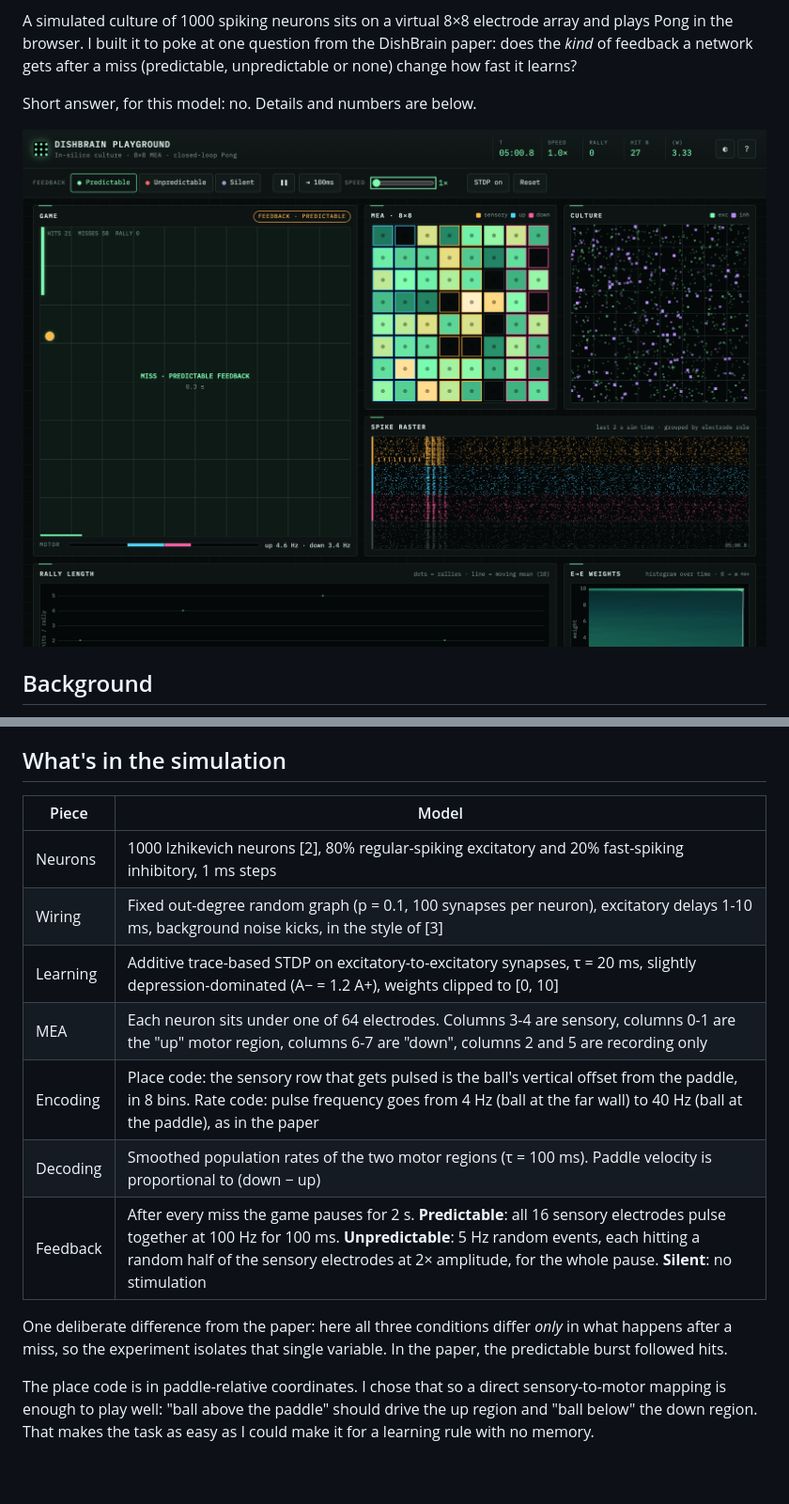
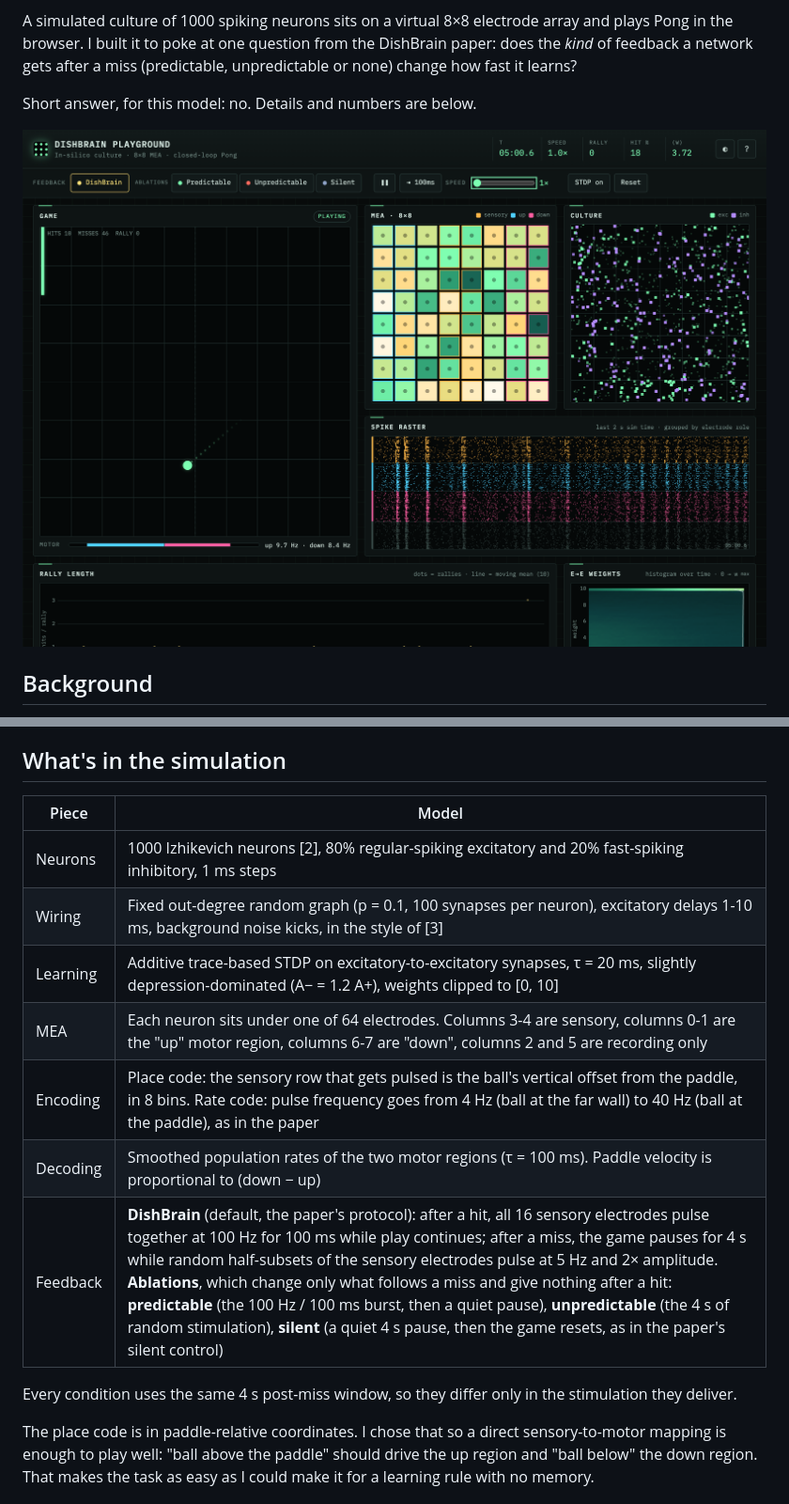
Before and after one commit to veermshah/dishbrain-playground, a Markdown page: README.md, 2 parts joined by grey strips. Shown at 94% size. Drawn GitHub-style; pictures changed too: docs/screenshot.png; blank space fills up the shorter version.

```diff
--- a/README.md
+++ b/README.md
@@ -36,18 +36,17 @@ STDP in a generic spiking network is enough.
 
 ## What's in the simulation
 
-| Piece    | Model                                                                                                                                                                                                                                                                                  |
-| -------- | -------------------------------------------------------------------------------------------------------------------------------------------------------------------------------------------------------------------------------------------------------------------------------------- |
-| Neurons  | 1000 Izhikevich neurons [2], 80% regular-spiking excitatory and 20% fast-spiking inhibitory, 1 ms steps                                                                                                                                                                                |
-| Wiring   | Fixed out-degree random graph (p = 0.1, 100 synapses per neuron), excitatory delays 1-10 ms, background noise kicks, in the style of [3]                                                                                                                                               |
-| Learning | Additive trace-based STDP on excitatory-to-excitatory synapses, τ = 20 ms, slightly depression-dominated (A− = 1.2 A+), weights clipped to [0, 10]                                                                                                                                     |
-| MEA      | Each neuron sits under one of 64 electrodes. Columns 3-4 are sensory, columns 0-1 are the "up" motor region, columns 6-7 are "down", columns 2 and 5 are recording only                                                                                                                |
-| Encoding | Place code: the sensory row that gets pulsed is the ball's vertical offset from the paddle, in 8 bins. Rate code: pulse frequency goes from 4 Hz (ball at the far wall) to 40 Hz (ball at the paddle), as in the paper                                                                 |
-| Decoding | Smoothed population rates of the two motor regions (τ = 100 ms). Paddle velocity is proportional to (down − up)                                                                                                                                                                        |
-| Feedback | After every miss the game pauses for 2 s. **Predictable**: all 16 sensory electrodes pulse together at 100 Hz for 100 ms. **Unpredictable**: 5 Hz random events, each hitting a random half of the sensory electrodes at 2× amplitude, for the whole pause. **Silent**: no stimulation |
+| Piece    | Model                                                                                                                                                                                                                                                                                                                                                                                                                                                                                                                                                                   |
+| -------- | ----------------------------------------------------------------------------------------------------------------------------------------------------------------------------------------------------------------------------------------------------------------------------------------------------------------------------------------------------------------------------------------------------------------------------------------------------------------------------------------------------------------------------------------------------------------------- |
+| Neurons  | 1000 Izhikevich neurons [2], 80% regular-spiking excitatory and 20% fast-spiking inhibitory, 1 ms steps                                                                                                                                                                                                                                                                                                                                                                                                                                                                 |
+| Wiring   | Fixed out-degree random graph (p = 0.1, 100 synapses per neuron), excitatory delays 1-10 ms, background noise kicks, in the style of [3]                                                                                                                                                                                                                                                                                                                                                                                                                                |
+| Learning | Additive trace-based STDP on excitatory-to-excitatory synapses, τ = 20 ms, slightly depression-dominated (A− = 1.2 A+), weights clipped to [0, 10]                                                                                                                                                                                                                                                                                                                                                                                                                      |
+| MEA      | Each neuron sits under one of 64 electrodes. Columns 3-4 are sensory, columns 0-1 are the "up" motor region, columns 6-7 are "down", columns 2 and 5 are recording only                                                                                                                                                                                                                                                                                                                                                                                                 |
+| Encoding | Place code: the sensory row that gets pulsed is the ball's vertical offset from the paddle, in 8 bins. Rate code: pulse frequency goes from 4 Hz (ball at the far wall) to 40 Hz (ball at the paddle), as in the paper                                                                                                                                                                                                                                                                                                                                                  |
+| Decoding | Smoothed population rates of the two motor regions (τ = 100 ms). Paddle velocity is proportional to (down − up)                                                                                                                                                                                                                                                                                                                                                                                                                                                         |
+| Feedback | **DishBrain** (default, the paper's protocol): after a hit, all 16 sensory electrodes pulse together at 100 Hz for 100 ms while play continues; after a miss, the game pauses for 4 s while random half-subsets of the sensory electrodes pulse at 5 Hz and 2× amplitude. **Ablations**, which change only what follows a miss and give nothing after a hit: **predictable** (the 100 Hz / 100 ms burst, then a quiet pause), **unpredictable** (the 4 s of random stimulation), **silent** (a quiet 4 s pause, then the game resets, as in the paper's silent control) |
 
-One deliberate difference from the paper: here all three conditions differ _only_ in what happens after a
-miss, so the experiment isolates that single variable. In the paper, the predictable burst followed hits.
+Every condition uses the same 4 s post-miss window, so they differ only in the stimulation they deliver.
 
 The place code is in paddle-relative coordinates. I chose that so a direct sensory-to-motor mapping is
 enough to play well: "ball above the paddle" should drive the up region and "ball below" the down region.
```
Also changed, not shown: other parts of README.md (+46 -31 lines), docs/screenshot-light.png, docs/screenshot-mobile.png.
